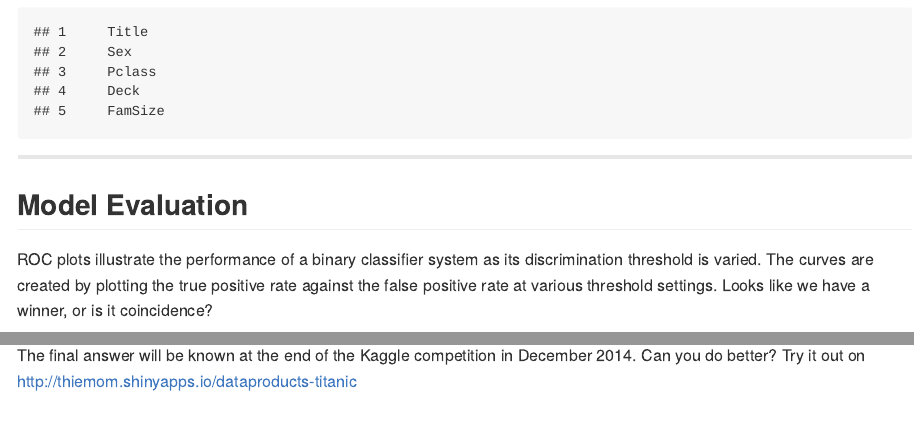
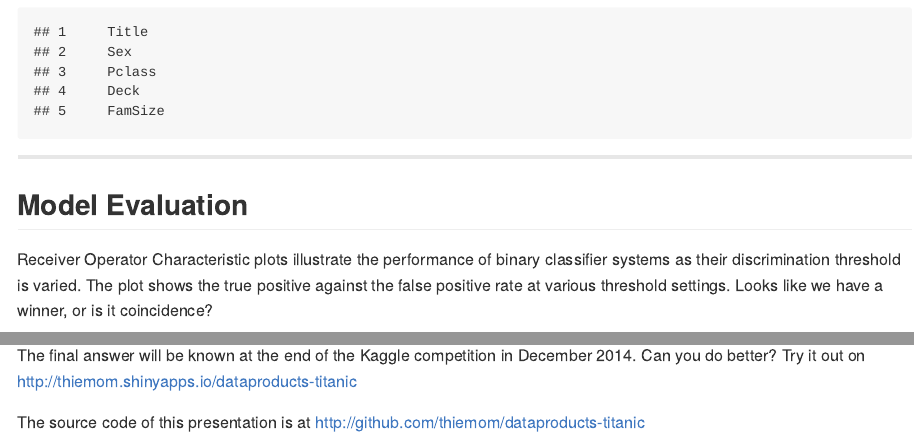
Before and after one commit to thiemom/dataproducts-slidify, an R Markdown document (index.Rmd): the page in a window 1100 px wide, from 1460 px down, and a second part further down, joined at a grey line. The pictures show the output file index.md that the author committed with the source, drawn offline in the style of GitHub.

Commit message:
text ROC got deleted and added link to source on final slide

````diff
--- a/index.Rmd
+++ b/index.Rmd
@@ -298,7 +298,7 @@ svm.ROC <- roc(response = test.batch$Fate,
 
 ## Model Evaluation
 
-ROC plots illustrate the performance of a binary classifier system as its discrimination threshold is varied. The curves are created by plotting the true positive rate against the false positive rate at various threshold settings.
+Receiver Operator Characteristic plots illustrate the performance of binary classifier systems as their discrimination threshold is varied. The plot shows the true positive against the false positive rate at various threshold settings.
 Looks like we have a winner, or is it coincidence?
 
 ```{r, echo=FALSE, message=FALSE, warning=FALSE, results='hide', fig.width=6, fig.height=4}
@@ -337,3 +337,5 @@ dotplot(cv.values, metric = "ROC", main="Titanic Prediction Models Evaluation")
 
 The final answer will be known at the end of the Kaggle competition in December 2014. Can you do better?
 Try it out on http://thiemom.shinyapps.io/dataproducts-titanic
+
+The source code of this presentation is at http://github.com/thiemom/dataproducts-titanic
--- a/libraries/frameworks/io2012/css/slidify.css
+++ b/libraries/frameworks/io2012/css/slidify.css
@@ -352,7 +352,7 @@ pre code {
 }
 
 .title-slide {
-  background-color: #CBE7A5; /* #EDE0CF; ; #CA9F9D*/
+  background-color: #F7EDB7; /*#CBE7A5; /* #EDE0CF; ; #CA9F9D*/
   /* background-image:url(http://goo.gl/EpXln); */
 }
 
````
Also changed, not shown: .RData (added), index.html, index.md, 2 other files.
